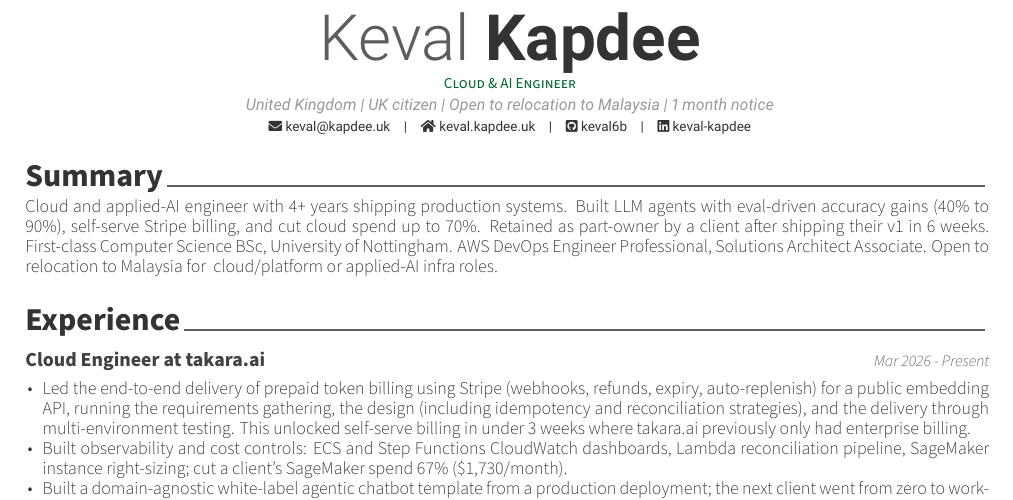
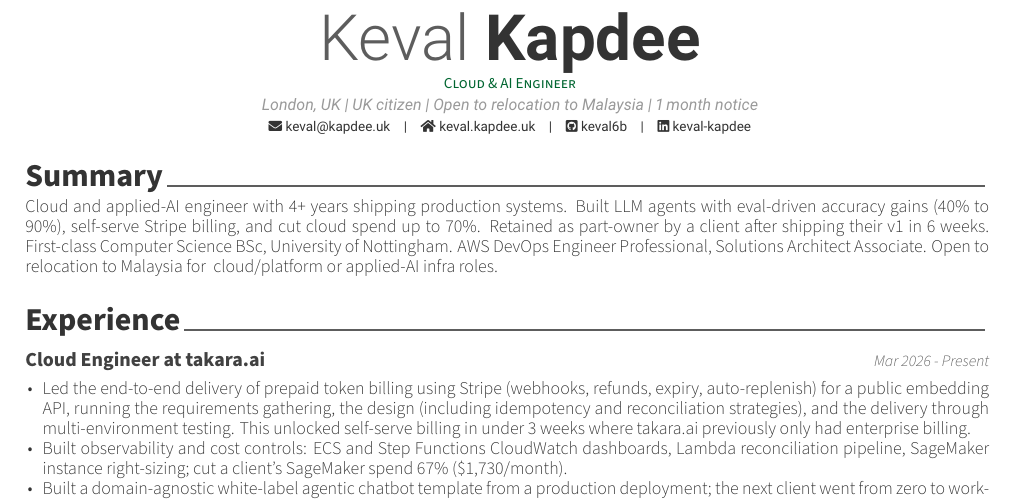
Before and after one commit to keval6b/cv, a LaTeX CV (keval-kapdee-cv.tex): part of page 1 of 2, cut so that both start at the same text. Compiled offline with XeLaTeX.

Commit message:
Set the CV location to London.

```diff
--- a/keval-kapdee-cv.tex
+++ b/keval-kapdee-cv.tex
@@ -27,9 +27,9 @@
     \position{Cloud \& AI Engineer}%
 }}
 \ifcvlocation{uk}{%
-    \address{United Kingdom | UK citizen | 1 month notice}%
+    \address{London, UK | UK citizen | 1 month notice}%
 }{%
-    \address{United Kingdom | UK citizen | Open to relocation to Malaysia | 1 month notice}%
+    \address{London, UK | UK citizen | Open to relocation to Malaysia | 1 month notice}%
 }
 
 %\mobile{}
```
